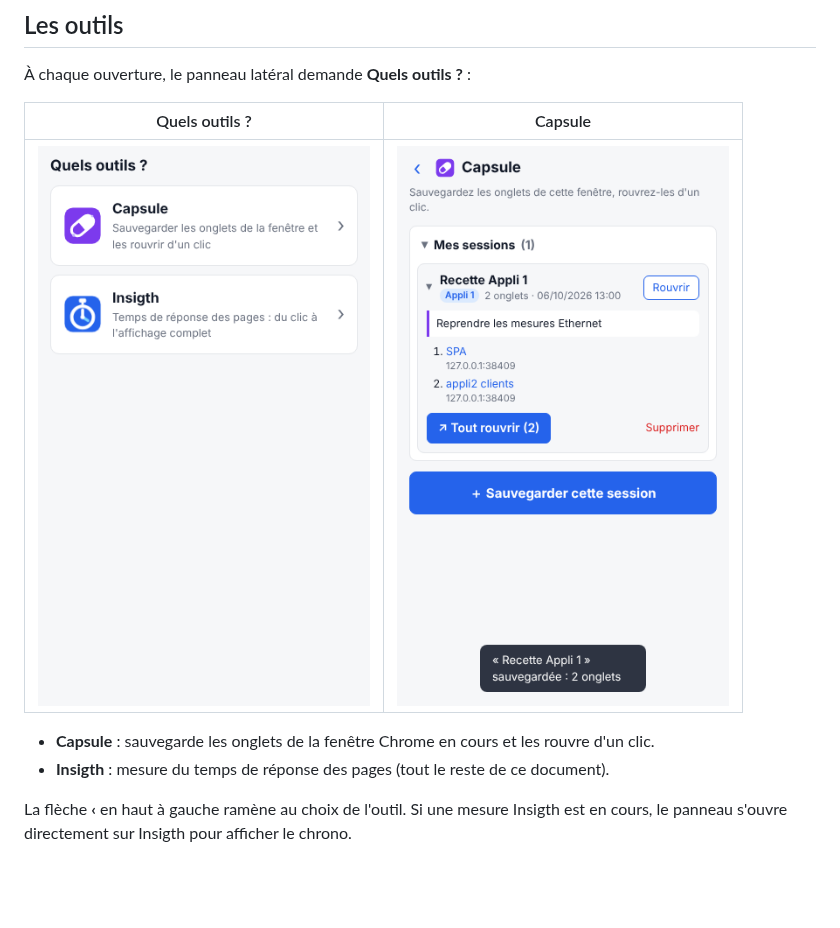
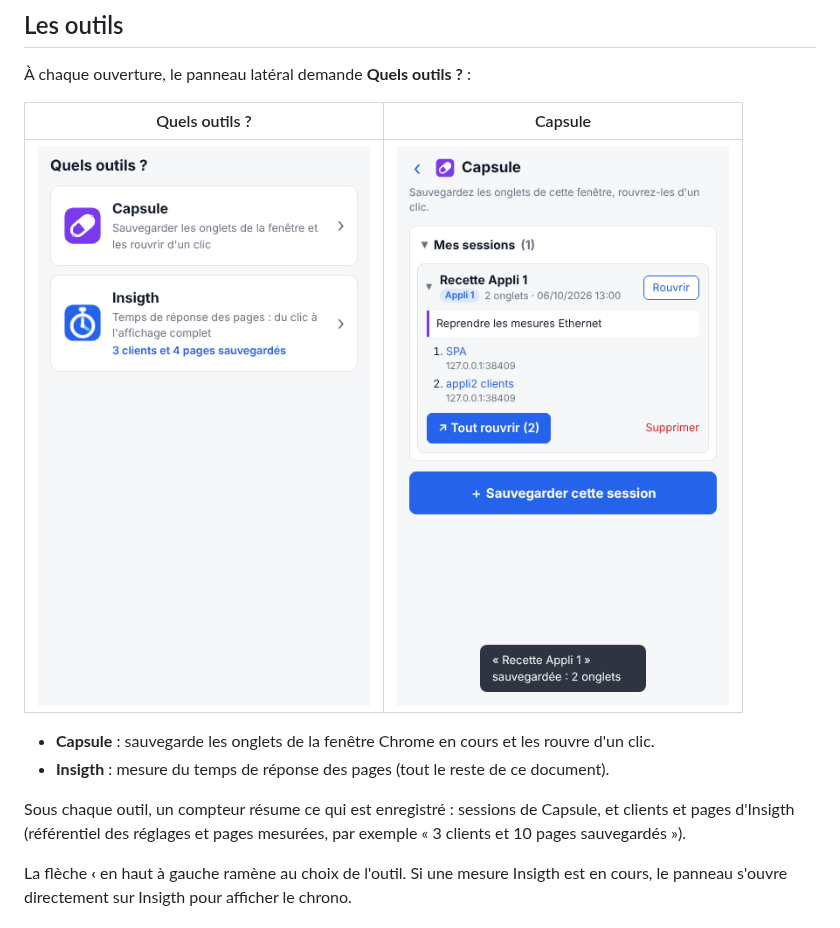
Before and after one commit to Pierre-Portfolio/Allshare-Tools-Kit, a Markdown page: README.md, the part around the change. Drawn GitHub-style; pictures changed too: docs/panel-outils.png; blank space fills up the shorter version.

```diff
--- a/README.md
+++ b/README.md
@@ -22,6 +22,9 @@ de pages.
 
 - **Capsule** : sauvegarde les onglets de la fenêtre Chrome en cours et les rouvre d'un clic.
 - **Insigth** : mesure du temps de réponse des pages (tout le reste de ce document).
+
+Sous chaque outil, un compteur résume ce qui est enregistré : sessions de Capsule, et clients et pages
+d'Insigth (référentiel des réglages et pages mesurées, par exemple « 3 clients et 10 pages sauvegardés »).
 
 La flèche **‹** en haut à gauche ramène au choix de l'outil. Si une mesure Insigth est en cours, le
 panneau s'ouvre directement sur Insigth pour afficher le chrono.
```
Also changed, not shown: 7 other files.
